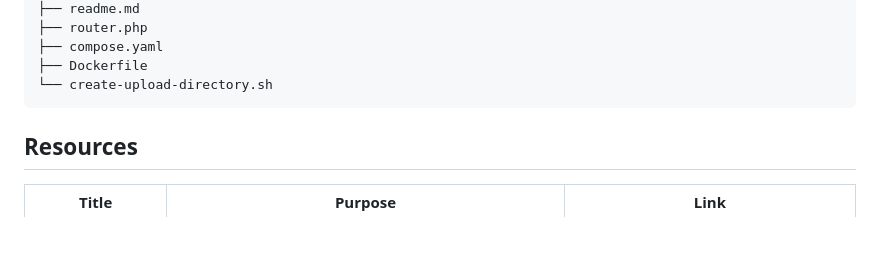
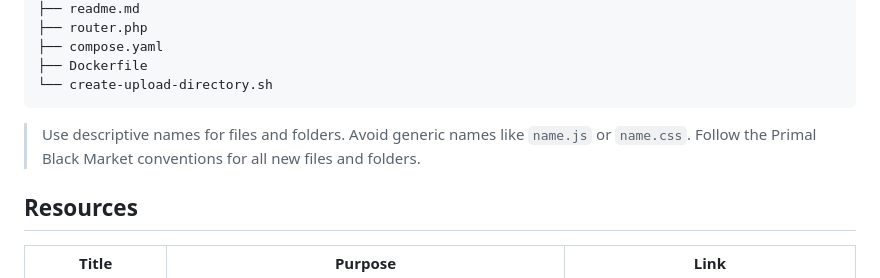
Before and after one commit to necrokochou/Primal-Black-Market, a Markdown page: readme.md, the part around the change. Drawn GitHub-style; blank space fills up the shorter version.

Commit message:
refacor: readme

````diff
--- a/readme.md
+++ b/readme.md
@@ -215,6 +215,7 @@ Primal-Black-Market
 ├── Dockerfile
 └── create-upload-directory.sh
 ```
+> Use descriptive names for files and folders. Avoid generic names like `name.js` or `name.css`. Follow the Primal Black Market conventions for all new files and folders.
 
 ## Resources
 
````
